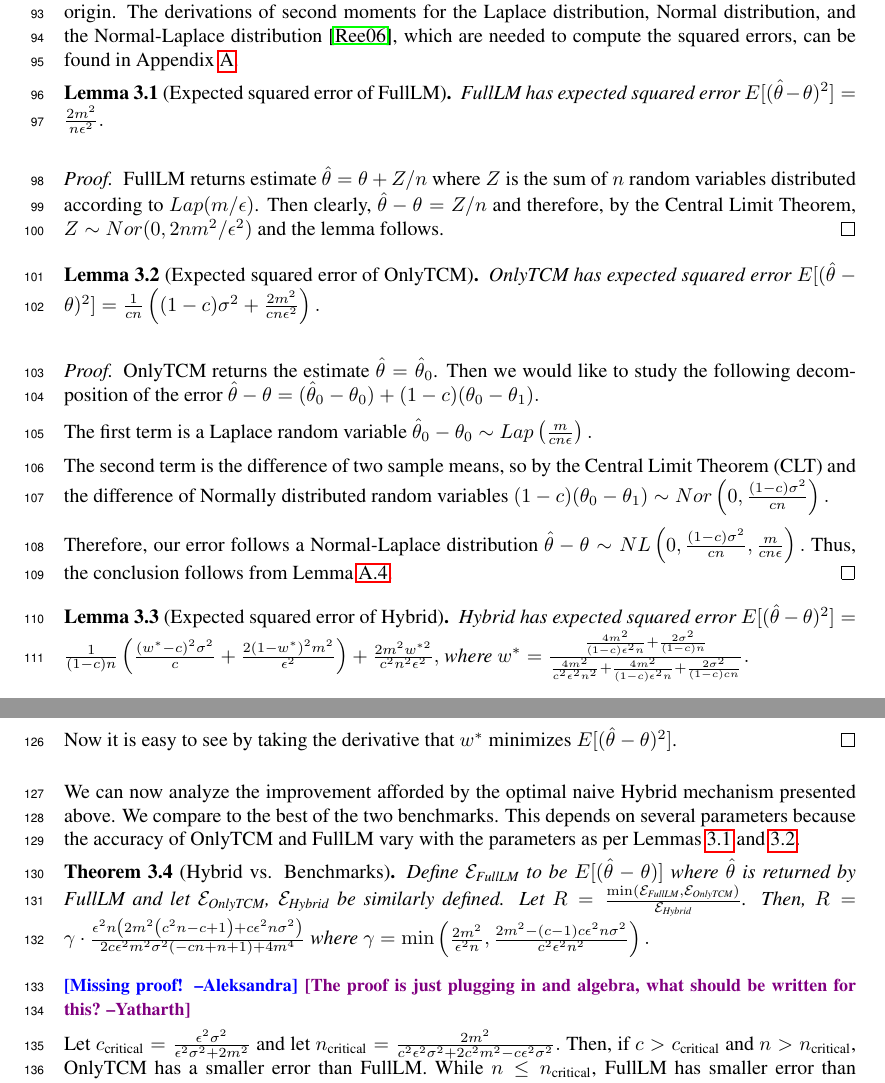
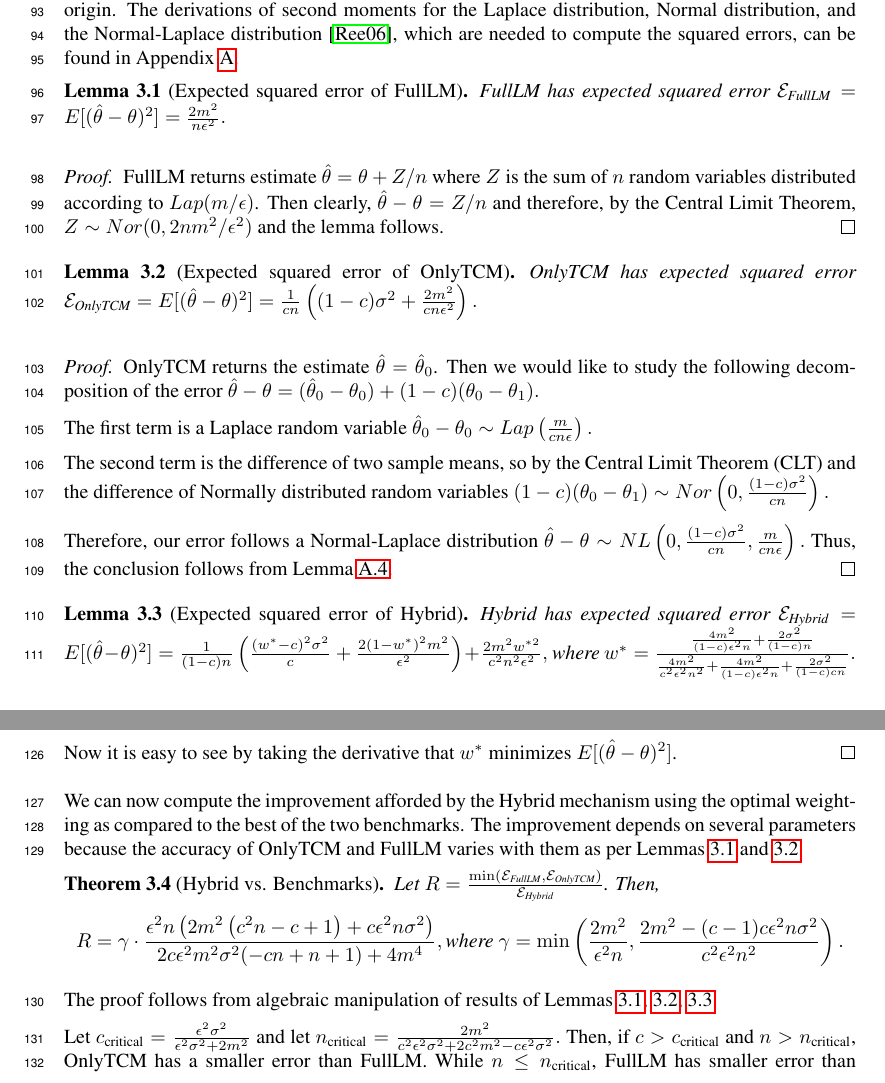
Before and after one commit to yatharthdubey7/The-Power-of-The-Hybrid-Model, a LaTeX paper (main.tex): two parts of pages 3 and 4 of 7, joined at a grey line, cut so that both start at the same text. Compiled offline with pdfLaTeX.

Commit message:
Notation

```diff
--- a/main.tex
+++ b/main.tex
@@ -106,7 +106,7 @@ We now study the accuracy improvement the Hybrid mechanism provides over the ben
 \begin{lem}[Expected squared error of FullLM]
 \label{MSE_FullLM}
 FullLM has expected squared error
-$E[(\hat{\theta} - \theta)^2] = \frac{2m^2}{n\epsilon^2}.$
+$\mathcal{E}_{\text{FullLM}} = E[(\hat{\theta} - \theta)^2] = \frac{2m^2}{n\epsilon^2}.$
 \end{lem}
 \begin{proof}
 FullLM returns estimate $\hat{\theta} = \theta + Z/n$ where $Z$ is the sum of $n$ random variables distributed according to $Lap(m/\epsilon)$. Then clearly, $\hat{\theta} - \theta = Z/n$ and therefore, by the Central Limit Theorem, $Z \sim Nor(0, 2nm^2/\epsilon^2)$ and the lemma follows.
@@ -115,7 +115,7 @@ FullLM returns estimate $\hat{\theta} = \theta + Z/n$ where $Z$ is the sum of $n
 \begin{lem}[Expected squared error of OnlyTCM]
 \label{MSE_OnlyTCM}
 OnlyTCM has expected squared error
-$E[(\hat{\theta} - \theta)^2] = \frac{1}{cn}\left((1-c)\sigma^2 + \frac{2m^2}{cn \epsilon^2 }\right).$
+$\mathcal{E}_{\text{OnlyTCM}} = E[(\hat{\theta} - \theta)^2] = \frac{1}{cn}\left((1-c)\sigma^2 + \frac{2m^2}{cn \epsilon^2 }\right).$
 \end{lem}
 \begin{proof}
 OnlyTCM returns the estimate $\hat{\theta} = \hat{\theta}_0$. Then we would like to study the following decomposition of the error
@@ -134,7 +134,7 @@ Thus, the conclusion follows from Lemma~\ref{nl_secmom}.
 
 \begin{lem}[Expected squared error of Hybrid]\label{lem:hybrid-error}
 Hybrid has expected squared error
-$E[(\hat{\theta} - \theta)^2] = \frac{1}{(1-c)n}\left(\frac{(w^*-c)^2\sigma^2}{c} + \frac{2(1-w^*)^2 m^2}{\epsilon^2}\right) + \frac{2m^2w^{*2}}{c^2n^2\epsilon^2},$
+$\mathcal{E}_{\text{Hybrid}} = E[(\hat{\theta} - \theta)^2] = \frac{1}{(1-c)n}\left(\frac{(w^*-c)^2\sigma^2}{c} + \frac{2(1-w^*)^2 m^2}{\epsilon^2}\right) + \frac{2m^2w^{*2}}{c^2n^2\epsilon^2},$
 where
 $w^* = \frac{\frac{4 m^2}{(1-c) \epsilon^2 n}+\frac{2 \sigma^2}{(1-c) n}}{\frac{4 m^2}{c^2 \epsilon^2 n^2}+\frac{4 m^2}{(1-c) \epsilon^2 n}+\frac{2 \sigma^2}{(1-c) c n}}.$
 \end{lem}
@@ -158,18 +158,15 @@ $\hat{\theta} - \theta \sim NL\left(0, \frac{1}{(1-c)n}\left(\frac{(w-c)^2\sigma
 Now it is easy to see by taking the derivative that $w^*$ minimizes $E[(\hat{\theta} - \theta)^2]$.
 \end{proof}
 
-We can now analyze the improvement afforded by the optimal naive Hybrid mechanism presented above. We compare to the best of the two benchmarks. This depends on several parameters because the accuracy of OnlyTCM and FullLM vary with the parameters as per Lemmas~\ref{MSE_FullLM} and~\ref{MSE_OnlyTCM}.
+We can now compute the improvement afforded by the Hybrid mechanism using the optimal weighting as compared to the best of the two benchmarks. The improvement depends on several parameters because the accuracy of OnlyTCM and FullLM varies with them as per Lemmas~\ref{MSE_FullLM} and~\ref{MSE_OnlyTCM}.
 
 \begin{thm}[Hybrid vs. Benchmarks]\label{thm:main}
-Define $\mathcal{E}_{\text{FullLM}}$ to be $E[(\hat{\theta} - \theta)]$ where $\hat{\theta}$ is returned by FullLM and let $\mathcal{E}_{\text{OnlyTCM}}$, $\mathcal{E}_{\text{Hybrid}}$ be similarly defined.
-Let
-$R = \frac{\min(\mathcal{E}_{\text{FullLM}}, \mathcal{E}_{\text{OnlyTCM}})}{\mathcal{E}_{\text{Hybrid}}}$.
+%Define $\mathcal{E}_{\text{FullLM}}$ to be $E[(\hat{\theta} - \theta)]$ where $\hat{\theta}$ is returned by FullLM and let $\mathcal{E}_{\text{OnlyTCM}}$, $\mathcal{E}_{\text{Hybrid}}$ be similarly defined.
+Let $R = \frac{\min(\mathcal{E}_{\text{FullLM}}, \mathcal{E}_{\text{OnlyTCM}})}{\mathcal{E}_{\text{Hybrid}}}$.
 Then,
-$R = \gamma \cdot \frac{\epsilon^2 n \left(2 m^2 \left(c^2 n-c+1\right)+c \epsilon^2 n \sigma^2\right)}{2 c \epsilon^2 m^2 \sigma^2 (-c n+n+1)+4 m^4}$
-where
-$\gamma = \min \left(\frac{2 m^2}{\epsilon^2 n},\frac{2 m^2-(c-1) c \epsilon^2 n \sigma^2}{c^2 \epsilon^2 n^2}\right).$
+$$R = \gamma \cdot \frac{\epsilon^2 n \left(2 m^2 \left(c^2 n-c+1\right)+c \epsilon^2 n \sigma^2\right)}{2 c \epsilon^2 m^2 \sigma^2 (-c n+n+1)+4 m^4}, \text{where } \gamma = \min \left(\frac{2 m^2}{\epsilon^2 n},\frac{2 m^2-(c-1) c \epsilon^2 n \sigma^2}{c^2 \epsilon^2 n^2}\right).$$
 \end{thm}
-\ak{Missing proof!} \yd{The proof is just plugging in and algebra, what should be written for this?}
+The proof follows from algebraic manipulation of results of Lemmas~\ref{MSE_FullLM}, \ref{MSE_OnlyTCM}, \ref{lem:hybrid-error}.
 
 Let $c_{\text{critical}} = \frac{\epsilon^2 \sigma^2}{\epsilon^2 \sigma^2+2 m^2}$ and let $n_{\text{critical}} = \frac{2 m^2}{c^2 \epsilon^2 \sigma^2+2 c^2 m^2-c \epsilon^2 \sigma^2}.$ Then, if $c>c_{\text{critical}}$ and $n > n_{\text{critical}}$, OnlyTCM has a smaller error than FullLM. While $n \leq n_{\text{critical}}$, FullLM has smaller error than OnlyTCM and the factor of improvement ($R$) increases linearly with $n$.
 
```
